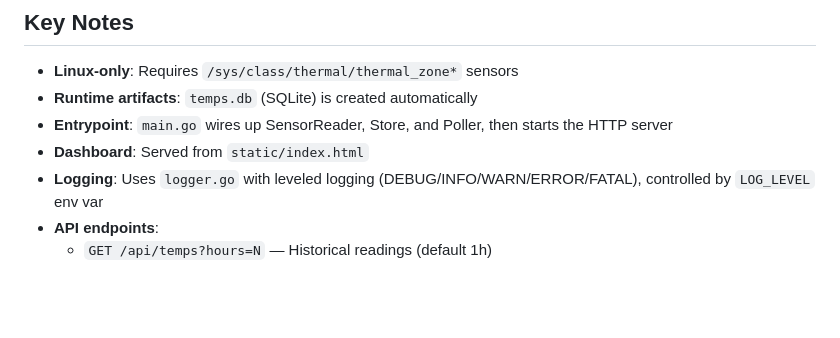
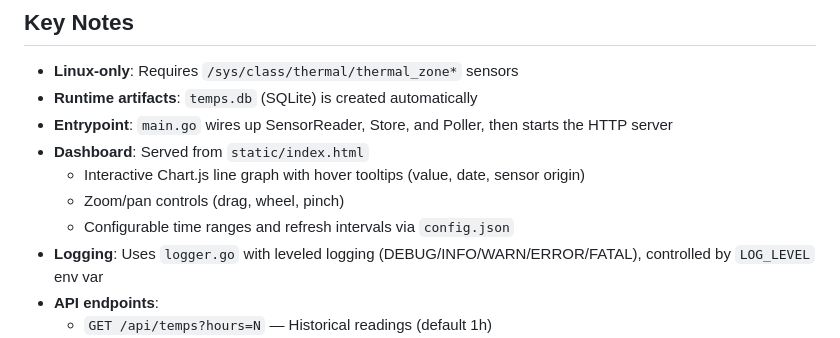
Before and after one commit to Lmex89/go-temp-tracker, a Markdown page: AGENTS.md, the part around the change. Drawn GitHub-style; blank space fills up the shorter version.

```diff
--- a/AGENTS.md
+++ b/AGENTS.md
@@ -87,6 +87,9 @@ Use plain ASCII instead:
 - **Runtime artifacts**: `temps.db` (SQLite) is created automatically
 - **Entrypoint**: `main.go` wires up SensorReader, Store, and Poller, then starts the HTTP server
 - **Dashboard**: Served from `static/index.html`
+  - Interactive Chart.js line graph with hover tooltips (value, date, sensor origin)
+  - Zoom/pan controls (drag, wheel, pinch)
+  - Configurable time ranges and refresh intervals via `config.json`
 - **Logging**: Uses `logger.go` with leveled logging (DEBUG/INFO/WARN/ERROR/FATAL), controlled by `LOG_LEVEL` env var
 - **API endpoints**:
   - `GET /api/temps?hours=N` — Historical readings (default 1h)
```
Also changed, not shown: README.md (+10 -0 lines).
